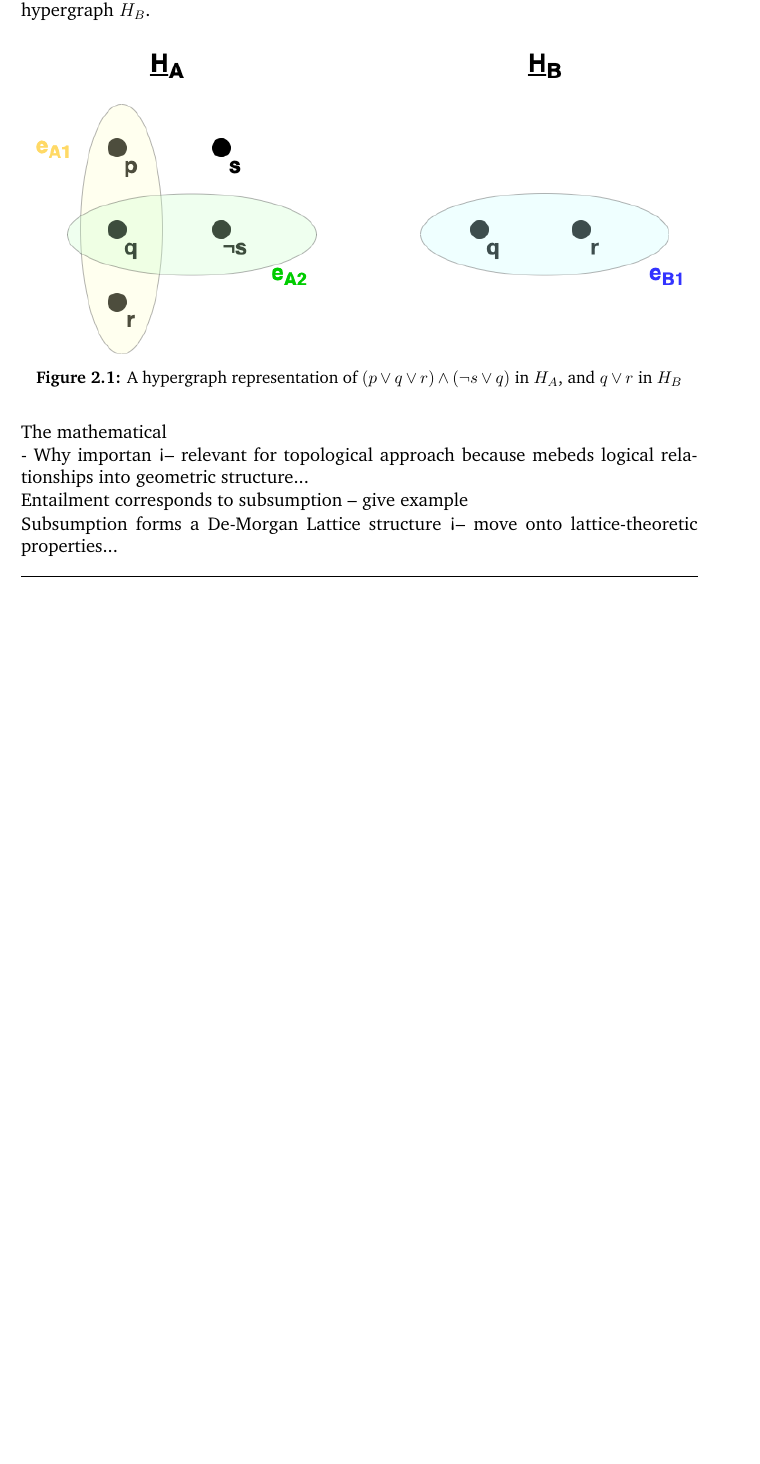
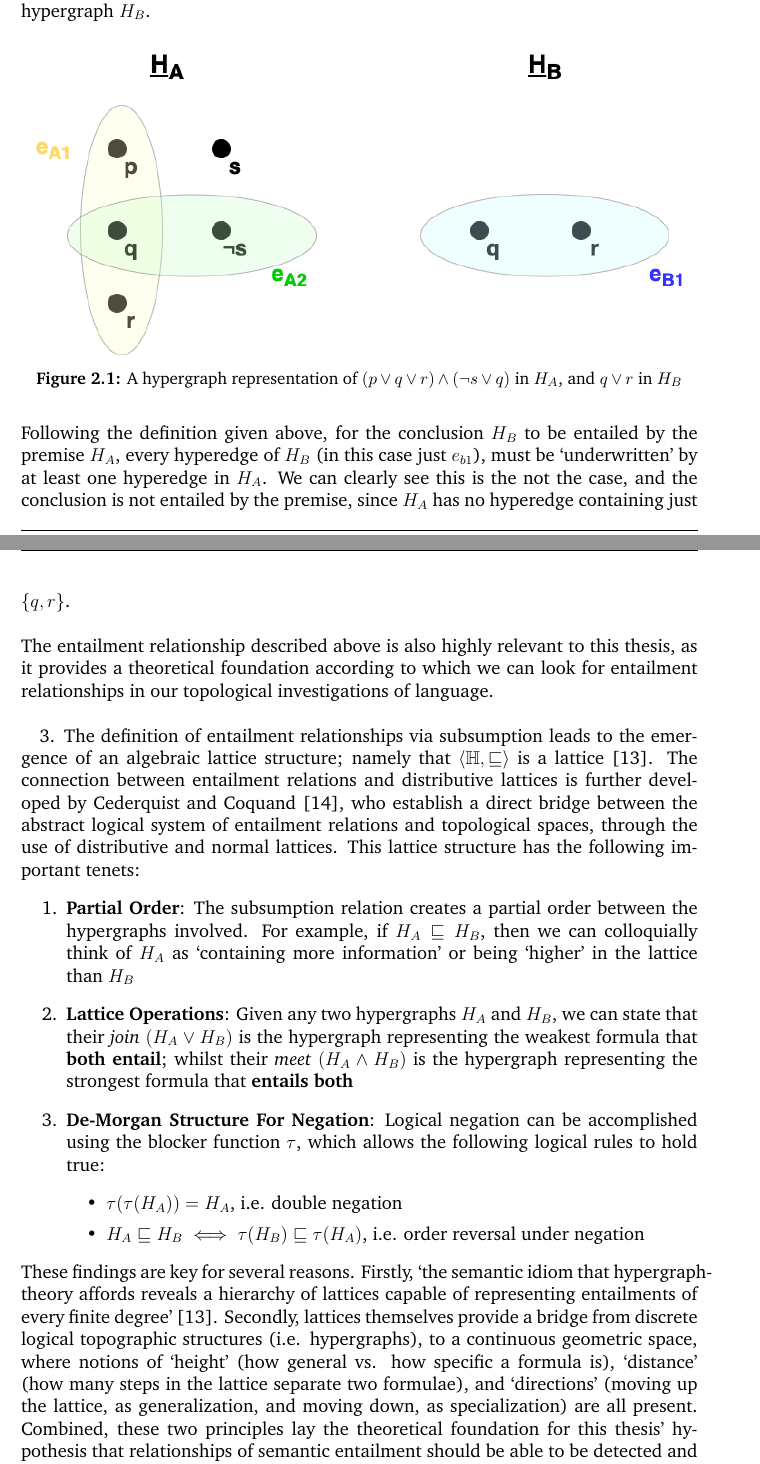
Before and after one commit to alexbull1999/Topology_Language_Semantic_Entailment, a LaTeX thesis (main.tex, which reads includes.tex): part of page 13 of 21 before the commit and two parts of pages 13 and 14 of 23 after it, the two joined at a grey line, cut so that both start at the same text, the shorter picture padded with empty space. Compiled offline with pdfLaTeX.

Commit message:
Theoretical Foundation First Draft Done

```diff
--- a/includes.tex
+++ b/includes.tex
@@ -50,6 +50,7 @@
 %\usepackage{color}
 %\usepackage[tight,ugly]{units}
 \usepackage{float}
+\usepackage{amsfonts}
 %\usepackage{tcolorbox}
 %\usepackage[colorinlistoftodos]{todonotes}
 % \usepackage{ntheorem}
--- a/main.tex
+++ b/main.tex
@@ -189,13 +191,22 @@ Figure 2.1 demonstrates a trivial example of this, where a premise $(p \lor q \l
 \centering
 \includegraphics[width = 1\hsize]{./figures/HypergraphIntro.drawio.png}
 \caption{A hypergraph representation of $(p \lor q \lor r) \land (\neg s \lor q)$ in $H_A$, and $q \lor r$ in $H_B$}
-\label{fig:logo}
+\label{fig:Hypergraphs}
 \end{figure}
 
-The mathematical
+Following the definition given above, for the conclusion $H_B$ to be entailed by the premise $H_A$, every hyperedge of $H_B$ (in this case just $e_{b1}$), must be `underwritten' by at least one hyperedge in $H_A$. We can clearly see this is the not the case, and the conclusion is not entailed by the premise, since $H_A$ has no hyperedge containing just $\{q, r\}$. \newline
 
-- Why importan <-- relevant for topological approach because mebeds logical relationships into geometric structure...
+The entailment relationship described above is also highly relevant to this thesis, as it provides a theoretical foundation according to which we can look for entailment relationships in our topological investigations of language. \newline \par
 
-Entailment corresponds to subsumption -- give example
+\quad 3. The definition of entailment relationships via subsumption leads to the emergence of an algebraic lattice structure; namely that $\langle\mathbb{H}, \sqsubseteq\rangle$ is a lattice \cite{leibnizianAnalysis}. The connection between entailment relations and distributive lattices is further developed by Cederquist and Coquand \cite{Cederquist}, who establish a direct bridge between the abstract logical system of entailment relations and topological spaces, through the use of distributive and normal lattices. This lattice structure has the following important tenets:
+\begin{enumerate}
+    \item \textbf{Partial Order}: The subsumption relation creates a partial order between the hypergraphs involved. For example, if $H_A \sqsubseteq H_B$, then we can colloquially think of $H_A$ as `containing more information' or being `higher' in the lattice than $H_B$
+    \item \textbf{Lattice Operations}: Given any two hypergraphs $H_A$ and $H_B$, we can state that their \textit{join} $(H_A \lor H_B)$ is the hypergraph representing the weakest formula that \textbf{both entail}; whilst their \textit{meet} $(H_A \land H_B)$ is the hypergraph representing the strongest formula that \textbf{entails both}
+    \item \textbf{De-Morgan Structure For Negation}: Logical negation can be accomplished using the blocker function $\tau$, which allows the following logical rules to hold true:
+    \begin{itemize}
+        \item $\tau(\tau(H_A)) = H_A$, i.e. double negation
+        \item $H_A \sqsubseteq H_B \iff \tau(H_B) \sqsubseteq \tau(H_A)$, i.e. order reversal under negation
+    \end{itemize}
+\end{enumerate}
 
-Subsumption forms a De-Morgan Lattice structure <-- move onto lattice-theoretic properties...
+These findings are key for several reasons. Firstly, `the semantic idiom that hypergraph-theory affords reveals a hierarchy of lattices capable of representing entailments of every finite degree' \cite{leibnizianAnalysis}. Secondly, lattices themselves provide a bridge from discrete logical topographic structures (i.e. hypergraphs), to a continuous geometric space, where notions of `height' (how general vs. how specific a formula is), `distance' (how many steps in the lattice separate two formulae), and `directions' (moving up the lattice, as generalization, and moving down, as specialization) are all present. Combined, these two principles lay the theoretical foundation for this thesis' hypothesis that relationships of semantic entailment should be able to be detected and measured through topological analysis. \newline \par
```
Also changed, not shown: References.bib (+12 -0 lines), main.tex (21 more changed lines).
